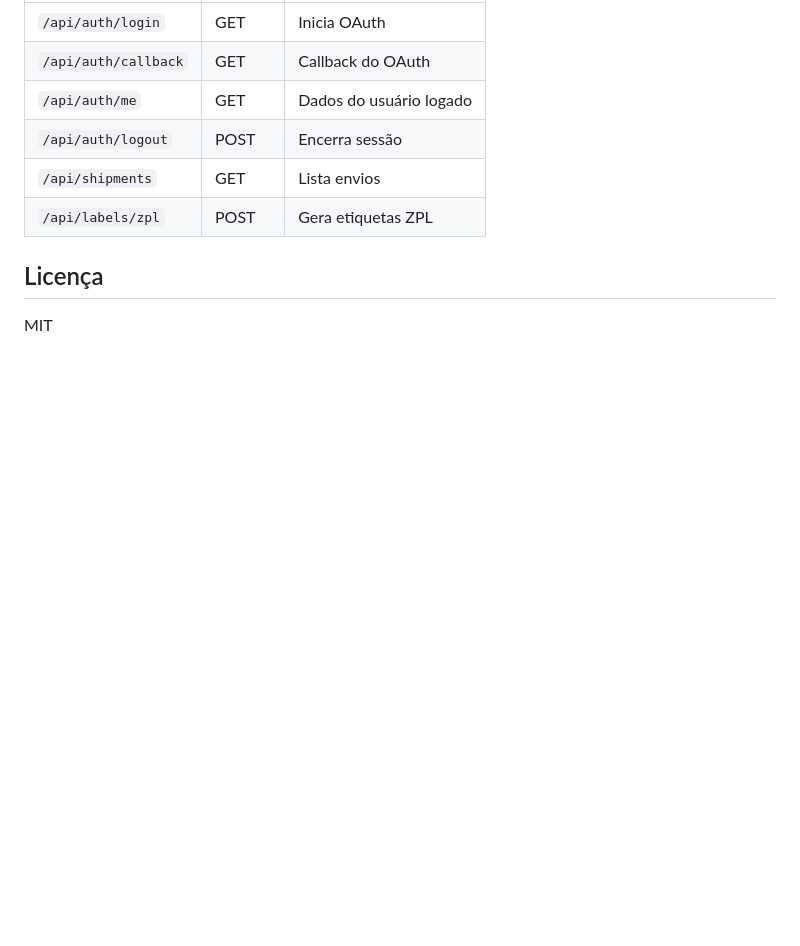
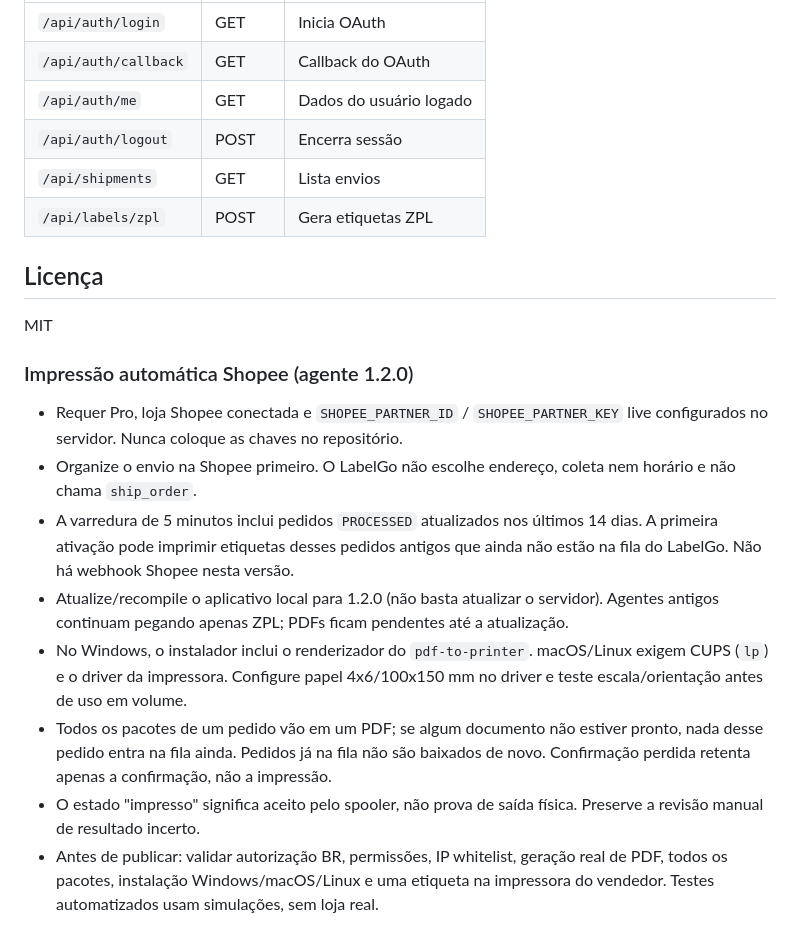
Before and after one commit to viniciusguardaa-cpu/meliprint-web, a Markdown page: README.md, the part around the change. Drawn GitHub-style; blank space fills up the shorter version.

Commit message:
Add Shopee automatic PDF printing: README.md
Added details about automatic printing for Shopee agent 1.2.0, including requirements, functionality, and installation notes.

```diff
--- a/README.md
+++ b/README.md
@@ -173,3 +173,15 @@ labelgo-web/
 ## Licença
 
 MIT
+
+
+### Impressão automática Shopee (agente 1.2.0)
+
+- Requer Pro, loja Shopee conectada e `SHOPEE_PARTNER_ID` / `SHOPEE_PARTNER_KEY` live configurados no servidor. Nunca coloque as chaves no repositório.
+- Organize o envio na Shopee primeiro. O LabelGo não escolhe endereço, coleta nem horário e não chama `ship_order`.
+- A varredura de 5 minutos inclui pedidos `PROCESSED` atualizados nos últimos 14 dias. A primeira ativação pode imprimir etiquetas desses pedidos antigos que ainda não estão na fila do LabelGo. Não há webhook Shopee nesta versão.
+- Atualize/recompile o aplicativo local para 1.2.0 (não basta atualizar o servidor). Agentes antigos continuam pegando apenas ZPL; PDFs ficam pendentes até a atualização.
+- No Windows, o instalador inclui o renderizador do `pdf-to-printer`. macOS/Linux exigem CUPS (`lp`) e o driver da impressora. Configure papel 4x6/100x150 mm no driver e teste escala/orientação antes de uso em volume.
+- Todos os pacotes de um pedido vão em um PDF; se algum documento não estiver pronto, nada desse pedido entra na fila ainda. Pedidos já na fila não são baixados de novo. Confirmação perdida retenta apenas a confirmação, não a impressão.
+- O estado "impresso" significa aceito pelo spooler, não prova de saída física. Preserve a revisão manual de resultado incerto.
+- Antes de publicar: validar autorização BR, permissões, IP whitelist, geração real de PDF, todos os pacotes, instalação Windows/macOS/Linux e uma etiqueta na impressora do vendedor. Testes automatizados usam simulações, sem loja real.
```
